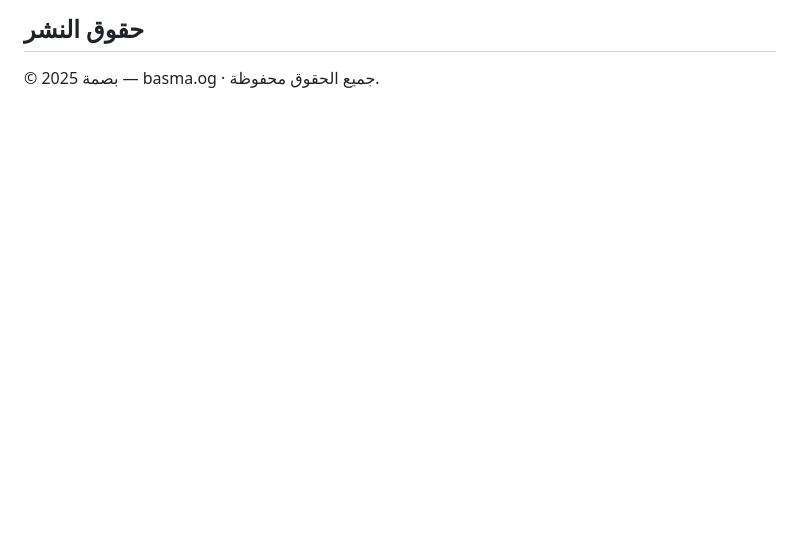
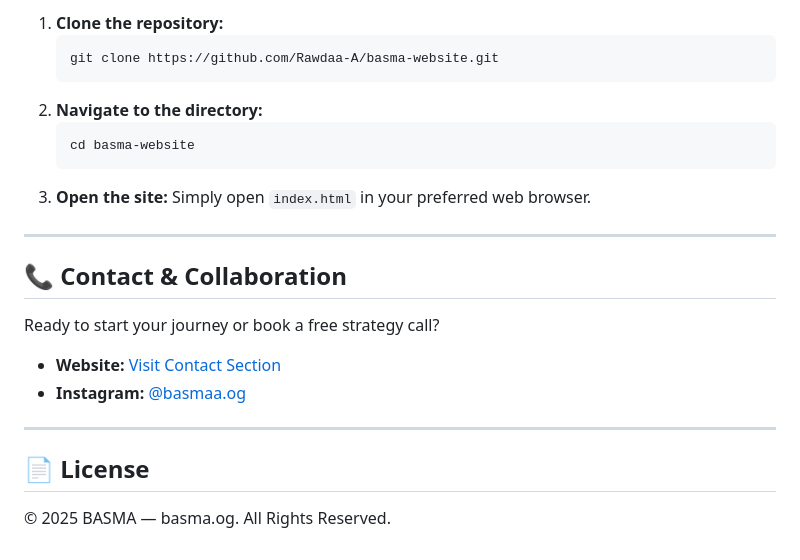
Before and after one commit to Rawdaa-A/basma-website, a Markdown page: README.md, the part around one of its changes. GitHub-like rendering; blank space fills up the shorter version.

````diff
--- a/README.md
+++ b/README.md
@@ -69,4 +69,25 @@
 
-## حقوق النشر
+1. **Clone the repository:**
+   ```bash
+   git clone https://github.com/Rawdaa-A/basma-website.git
+   ```
+2. **Navigate to the directory:**
+   ```bash
+   cd basma-website
+   ```
+3. **Open the site:**
+   Simply open `index.html` in your preferred web browser.
 
-© 2025 بصمة — basma.og · جميع الحقوق محفوظة.
+---
+
+## 📞 Contact & Collaboration
+
+Ready to start your journey or book a free strategy call?
+- **Website:** [Visit Contact Section](index.html#contact)
+- **Instagram:** [@basmaa.og](https://www.instagram.com/basmaa.og?igsh=Nnl3ZmV4MmgwODhs)
+
+---
+
+## 📄 License
+
+© 2025 BASMA — basma.og. All Rights Reserved.
````
Also changed, not shown: other parts of README.md (+47 -47 lines).
